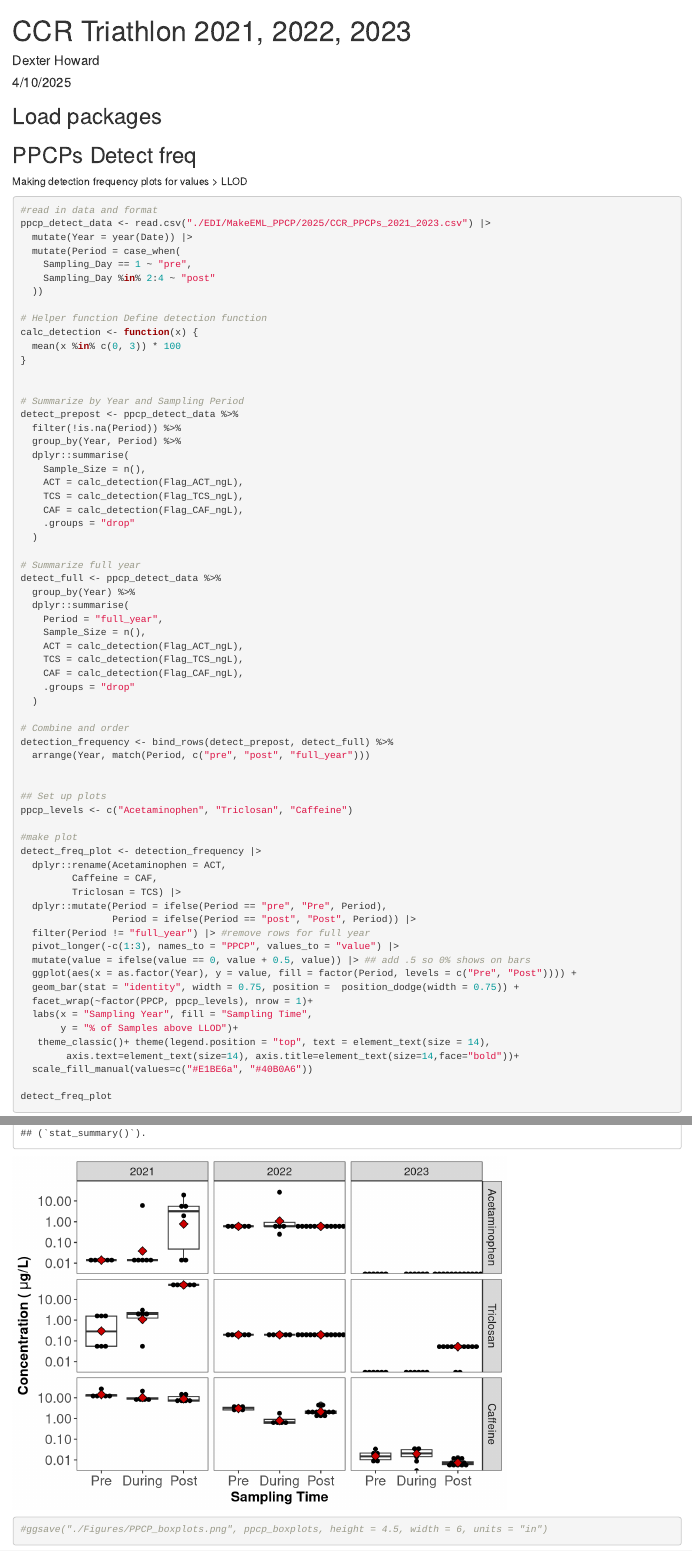
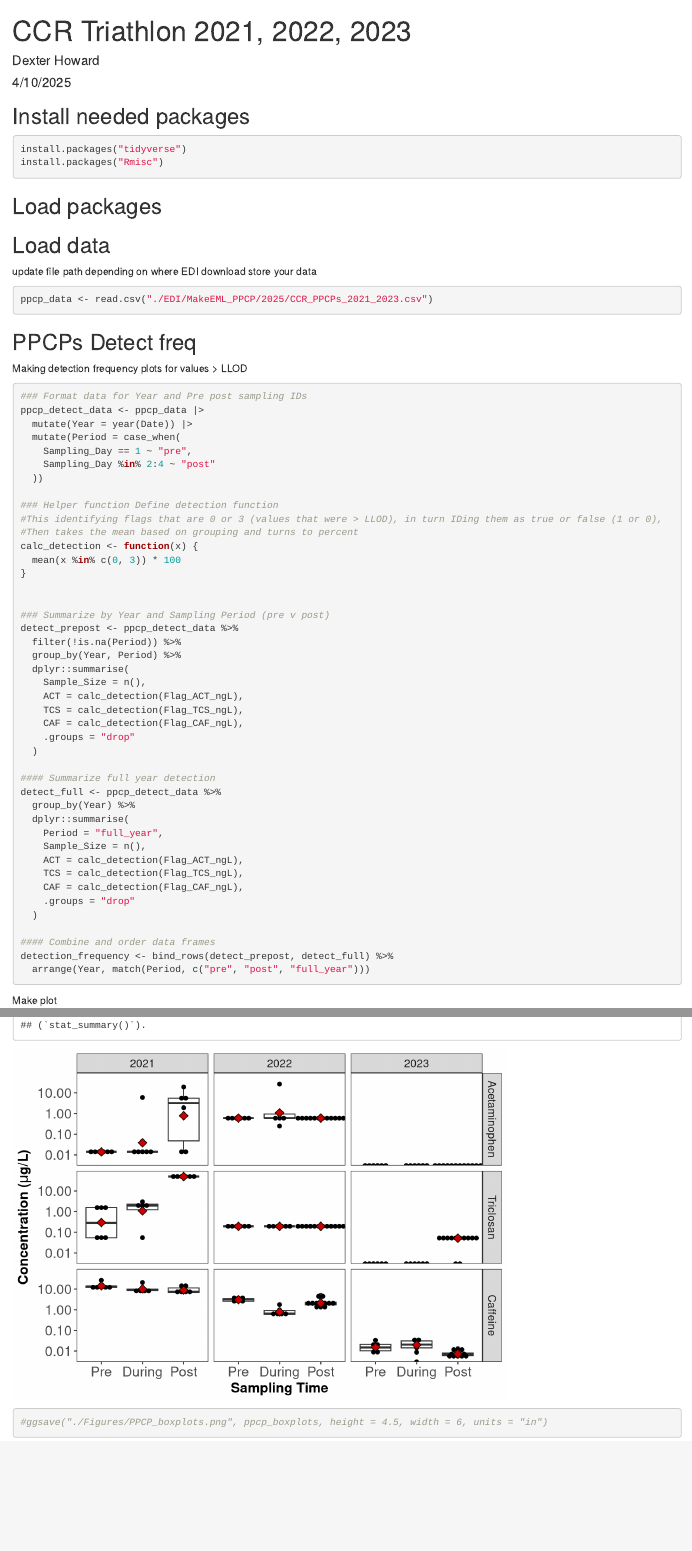
Before and after one commit to dwh77/PPCP_swimming, an R Markdown document (CCR_Swimming_analysis.Rmd): the page in a window 1100 px wide, from its top, and a second part further down, joined at a grey line. Rendered offline with R 4.5, knitr and Pandoc, with nearby package versions; some code elsewhere in the file could not run offline.

Commit message:
cleaning up analysis script

````diff
--- a/CCR_Swimming_analysis.Rmd
+++ b/CCR_Swimming_analysis.Rmd
@@ -4,6 +4,15 @@ author: "Dexter Howard"
 date: "4/10/2025"
 output: html_document
 ---
+
+## Install needed packages
+
+```{r}
+install.packages("tidyverse")
+install.packages("Rmisc")
+
+```
+
 
 ## Load packages
 
@@ -13,26 +22,41 @@ library(Rmisc) #summarySE
 
 ```
 
+
+## Load data
+update file path depending on where EDI download store your data
+
+```{r}
+
+ppcp_data <- read.csv("./EDI/MakeEML_PPCP/2025/CCR_PPCPs_2021_2023.csv")
+
+```
+
+
+
+
 ## PPCPs Detect freq
 Making detection frequency plots for values > LLOD
 
 ```{r}
 
-#read in data and format
-ppcp_detect_data <- read.csv("./EDI/MakeEML_PPCP/2025/CCR_PPCPs_2021_2023.csv") |>
+### Format data for Year and Pre post sampling IDs
+ppcp_detect_data <- ppcp_data |>
   mutate(Year = year(Date)) |>
   mutate(Period = case_when(
     Sampling_Day == 1 ~ "pre",
     Sampling_Day %in% 2:4 ~ "post"
   ))
 
-# Helper function Define detection function
+### Helper function Define detection function
+#This identifying flags that are 0 or 3 (values that were > LLOD), in turn IDing them as true or false (1 or 0),
+#Then takes the mean based on grouping and turns to percent
 calc_detection <- function(x) {
   mean(x %in% c(0, 3)) * 100
 }
 
 
-# Summarize by Year and Sampling Period
+### Summarize by Year and Sampling Period (pre v post)
 detect_prepost <- ppcp_detect_data %>%
   filter(!is.na(Period)) %>%
   group_by(Year, Period) %>%
@@ -44,7 +68,7 @@ detect_prepost <- ppcp_detect_data %>%
     .groups = "drop"
   )
 
-# Summarize full year
+#### Summarize full year detection
 detect_full <- ppcp_detect_data %>%
   group_by(Year) %>%
   dplyr::summarise(
@@ -56,9 +80,14 @@ detect_full <- ppcp_detect_data %>%
     .groups = "drop"
   )
 
-# Combine and order
+#### Combine and order data frames
 detection_frequency <- bind_rows(detect_prepost, detect_full) %>%
   arrange(Year, match(Period, c("pre", "post", "full_year")))
 
 
-## Set up plots
+```
+
+
+Make plot
+
+```{r}
````
Also changed, not shown: CCR_Swimming_analysis.Rmd (36 more changed lines).
